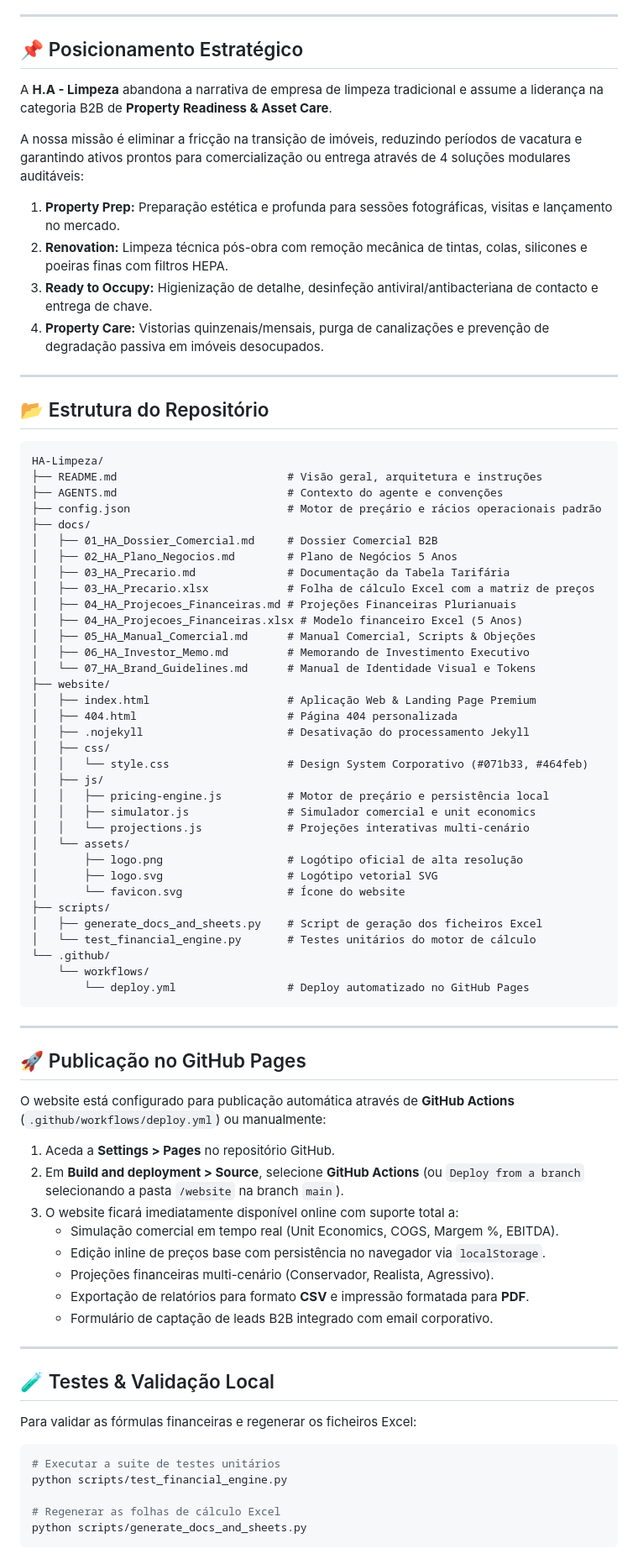
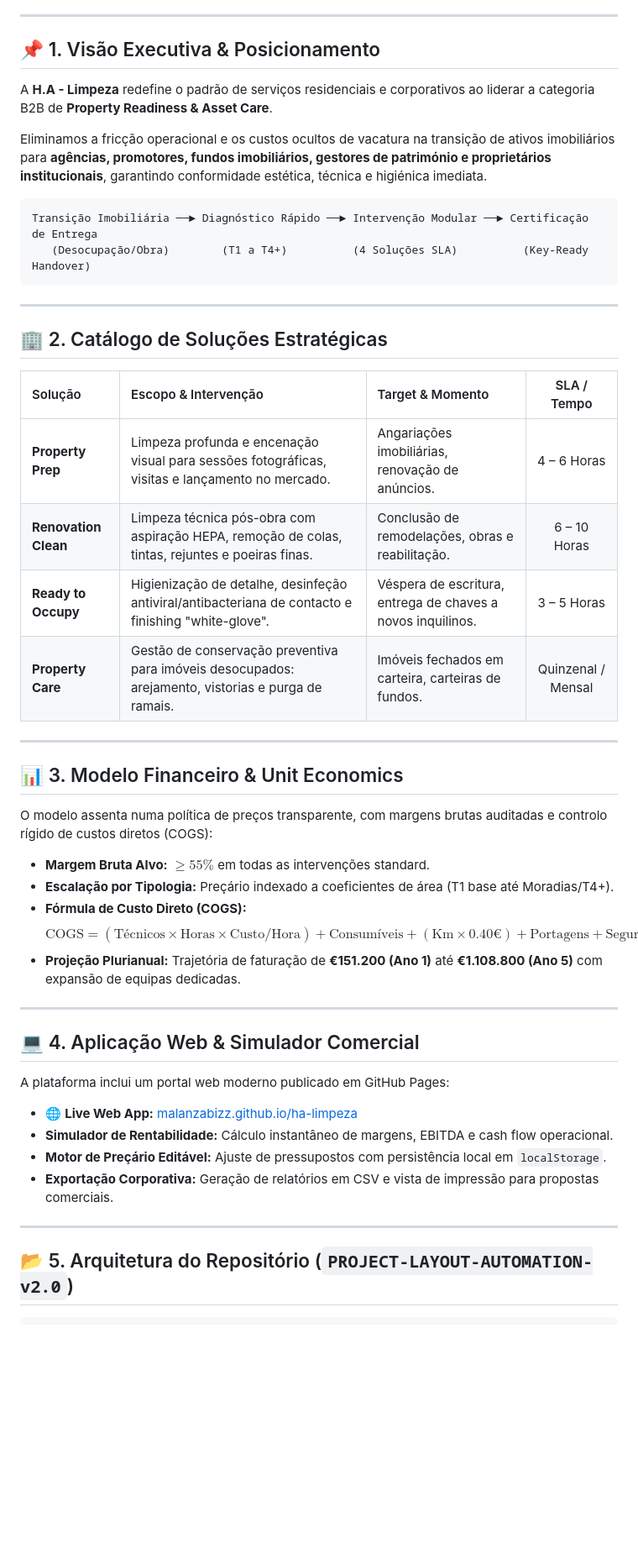
Before and after one commit to MalanzaBizz/ha-limpeza, a Markdown page: README.md, the part around one of its changes. Shown at 84% size. GitHub-like rendering; blank space fills up the shorter version.

Commit message:
docs(readme): upgrade README with executive badge crest, deep solution catalog, and financial model

````diff
--- a/README.md
+++ b/README.md
@@ -5,82 +20,52 @@
 
 ---
 
-## 📌 Posicionamento Estratégico
+## 📌 1. Visão Executiva & Posicionamento
 
-A **H.A - Limpeza** abandona a narrativa de empresa de limpeza tradicional e assume a liderança na categoria B2B de **Property Readiness & Asset Care**.
+A **H.A - Limpeza** redefine o padrão de serviços residenciais e corporativos ao liderar a categoria B2B de **Property Readiness & Asset Care**.
 
-A nossa missão é eliminar a fricção na transição de imóveis, reduzindo períodos de vacatura e garantindo ativos prontos para comercialização ou entrega através de 4 soluções modulares auditáveis:
-
-1. **Property Prep:** Preparação estética e profunda para sessões fotográficas, visitas e lançamento no mercado.
-2. **Renovation:** Limpeza técnica pós-obra com remoção mecânica de tintas, colas, silicones e poeiras finas com filtros HEPA.
-3. **Ready to Occupy:** Higienização de detalhe, desinfeção antiviral/antibacteriana de contacto e entrega de chave.
-4. **Property Care:** Vistorias quinzenais/mensais, purga de canalizações e prevenção de degradação passiva em imóveis desocupados.
-
----
-
-## 📂 Estrutura do Repositório
+Eliminamos a fricção operacional e os custos ocultos de vacatura na transição de ativos imobiliários para **agências, promotores, fundos imobiliários, gestores de património e proprietários institucionais**, garantindo conformidade estética, técnica e higiénica imediata.
 
 ```
-HA-Limpeza/
-├── README.md                          # Visão geral, arquitetura e instruções
-├── AGENTS.md                          # Contexto do agente e convenções
-├── config.json                        # Motor de preçário e rácios operacionais padrão
-├── docs/
-│   ├── 01_HA_Dossier_Comercial.md     # Dossier Comercial B2B
-│   ├── 02_HA_Plano_Negocios.md        # Plano de Negócios 5 Anos
-│   ├── 03_HA_Precario.md              # Documentação da Tabela Tarifária
-│   ├── 03_HA_Precario.xlsx            # Folha de cálculo Excel com a matriz de preços
-│   ├── 04_HA_Projecoes_Financeiras.md # Projeções Financeiras Plurianuais
-│   ├── 04_HA_Projecoes_Financeiras.xlsx # Modelo financeiro Excel (5 Anos)
-│   ├── 05_HA_Manual_Comercial.md      # Manual Comercial, Scripts & Objeções
-│   ├── 06_HA_Investor_Memo.md         # Memorando de Investimento Executivo
-│   └── 07_HA_Brand_Guidelines.md      # Manual de Identidade Visual e Tokens
-├── website/
-│   ├── index.html                     # Aplicação Web & Landing Page Premium
-│   ├── 404.html                       # Página 404 personalizada
-│   ├── .nojekyll                      # Desativação do processamento Jekyll
-│   ├── css/
-│   │   └── style.css                  # Design System Corporativo (#071b33, #464feb)
-│   ├── js/
-│   │   ├── pricing-engine.js          # Motor de preçário e persistência local
-│   │   ├── simulator.js               # Simulador comercial e unit economics
-│   │   └── projections.js             # Projeções interativas multi-cenário
-│   └── assets/
-│       ├── logo.png                   # Logótipo oficial de alta resolução
-│       ├── logo.svg                   # Logótipo vetorial SVG
-│       └── favicon.svg                # Ícone do website
-├── scripts/
-│   ├── generate_docs_and_sheets.py    # Script de geração dos ficheiros Excel
-│   └── test_financial_engine.py       # Testes unitários do motor de cálculo
-└── .github/
-    └── workflows/
-        └── deploy.yml                 # Deploy automatizado no GitHub Pages
+Transição Imobiliária ──► Diagnóstico Rápido ──► Intervenção Modular ──► Certificação de Entrega
+   (Desocupação/Obra)        (T1 a T4+)          (4 Soluções SLA)          (Key-Ready Handover)
 ```
 
 ---
 
-## 🚀 Publicação no GitHub Pages
+## 🏢 2. Catálogo de Soluções Estratégicas
 
-O website está configurado para publicação automática através de **GitHub Actions** (`.github/workflows/deploy.yml`) ou manualmente:
-
-1. Aceda a **Settings > Pages** no repositório GitHub.
-2. Em **Build and deployment > Source**, selecione **GitHub Actions** (ou `Deploy from a branch` selecionando a pasta `/website` na branch `main`).
-3. O website ficará imediatamente disponível online com suporte total a:
-   - Simulação comercial em tempo real (Unit Economics, COGS, Margem %, EBITDA).
-   - Edição inline de preços base com persistência no navegador via `localStorage`.
-   - Projeções financeiras multi-cenário (Conservador, Realista, Agressivo).
-   - Exportação de relatórios para formato **CSV** e impressão formatada para **PDF**.
-   - Formulário de captação de leads B2B integrado com email corporativo.
+| Solução | Escopo & Intervenção | Target & Momento | SLA / Tempo |
+| :--- | :--- | :--- | :---: |
+| **Property Prep** | Limpeza profunda e encenação visual para sessões fotográficas, visitas e lançamento no mercado. | Angariações imobiliárias, renovação de anúncios. | 4 – 6 Horas |
+| **Renovation Clean** | Limpeza técnica pós-obra com aspiração HEPA, remoção de colas, tintas, rejuntes e poeiras finas. | Conclusão de remodelações, obras e reabilitação. | 6 – 10 Horas |
+| **Ready to Occupy** | Higienização de detalhe, desinfeção antiviral/antibacteriana de contacto e finishing "white-glove". | Véspera de escritura, entrega de chaves a novos inquilinos. | 3 – 5 Horas |
+| **Property Care** | Gestão de conservação preventiva para imóveis desocupados: arejamento, vistorias e purga de ramais. | Imóveis fechados em carteira, carteiras de fundos. | Quinzenal / Mensal |
 
 ---
 
-## 🧪 Testes & Validação Local
+## 📊 3. Modelo Financeiro & Unit Economics
 
-Para validar as fórmulas financeiras e regenerar os ficheiros Excel:
+O modelo assenta numa política de preços transparente, com margens brutas auditadas e controlo rígido de custos diretos (COGS):
 
-```bash
-# Executar a suite de testes unitários
-python scripts/test_financial_engine.py
+* **Margem Bruta Alvo:** $\ge 55\%$ em todas as intervenções standard.
+* **Escalação por Tipologia:** Preçário indexado a coeficientes de área (T1 base até Moradias/T4+).
+* **Fórmula de Custo Direto (COGS):**
+  $$\text{COGS} = (\text{Técnicos} \times \text{Horas} \times \text{Custo/Hora}) + \text{Consumíveis} + (\text{Km} \times 0.40€) + \text{Portagens} + \text{Seguro}$$
+* **Projeção Plurianual:** Trajetória de faturação de **€151.200 (Ano 1)** até **€1.108.800 (Ano 5)** com expansão de equipas dedicadas.
 
-# Regenerar as folhas de cálculo Excel
-python scripts/generate_docs_and_sheets.py
+---
+
+## 💻 4. Aplicação Web & Simulador Comercial
+
+A plataforma inclui um portal web moderno publicado em GitHub Pages:
+
+* 🌐 **Live Web App:** [malanzabizz.github.io/ha-limpeza](https://malanzabizz.github.io/ha-limpeza/)
+* **Simulador de Rentabilidade:** Cálculo instantâneo de margens, EBITDA e cash flow operacional.
+* **Motor de Preçário Editável:** Ajuste de pressupostos com persistência local em `localStorage`.
+* **Exportação Corporativa:** Geração de relatórios em CSV e vista de impressão para propostas comerciais.
+
+---
+
+## 📂 5. Arquitetura do Repositório (`PROJECT-LAYOUT-AUTOMATION-v2.0`)
+
````
Also changed, not shown: other parts of README.md (+62 -8 lines).
